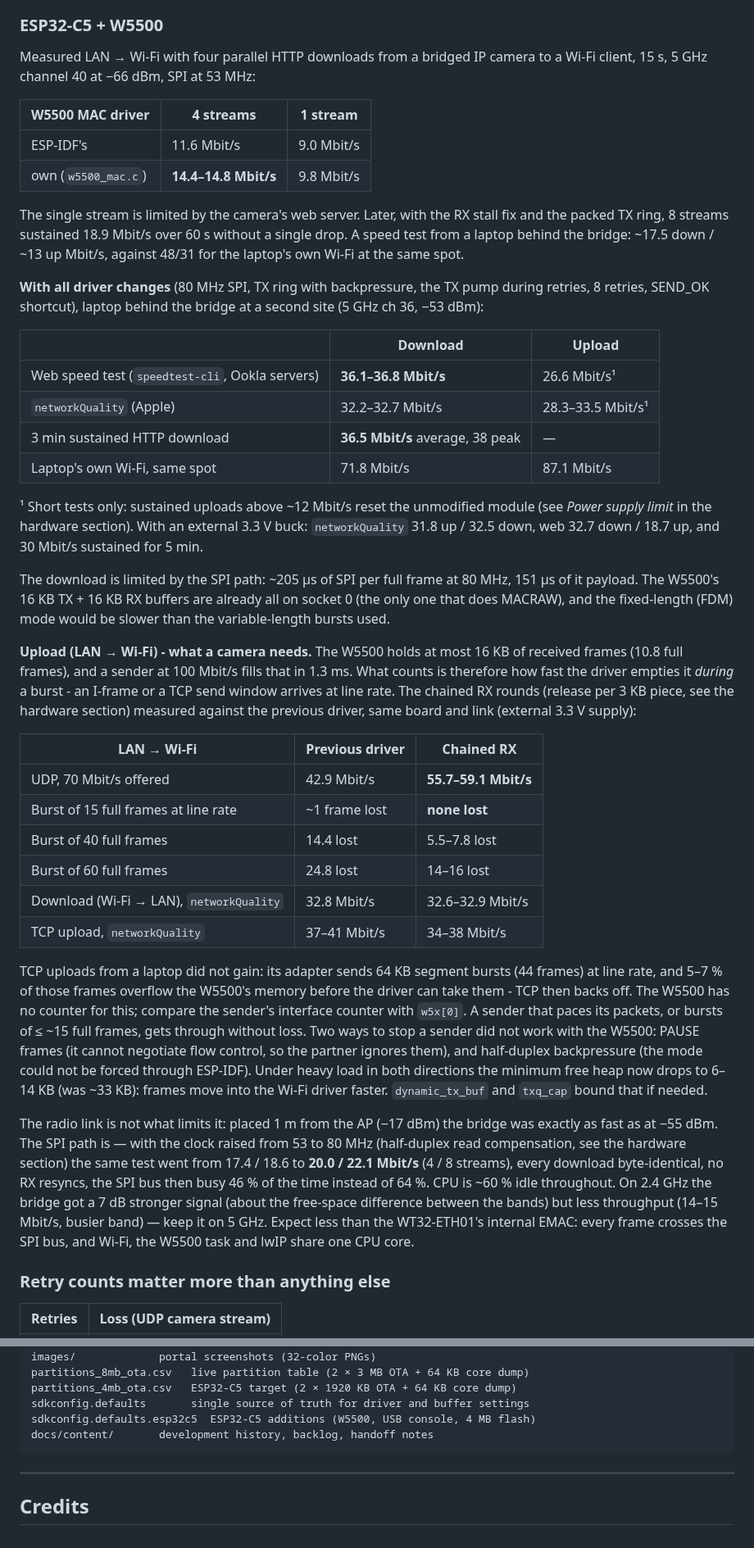
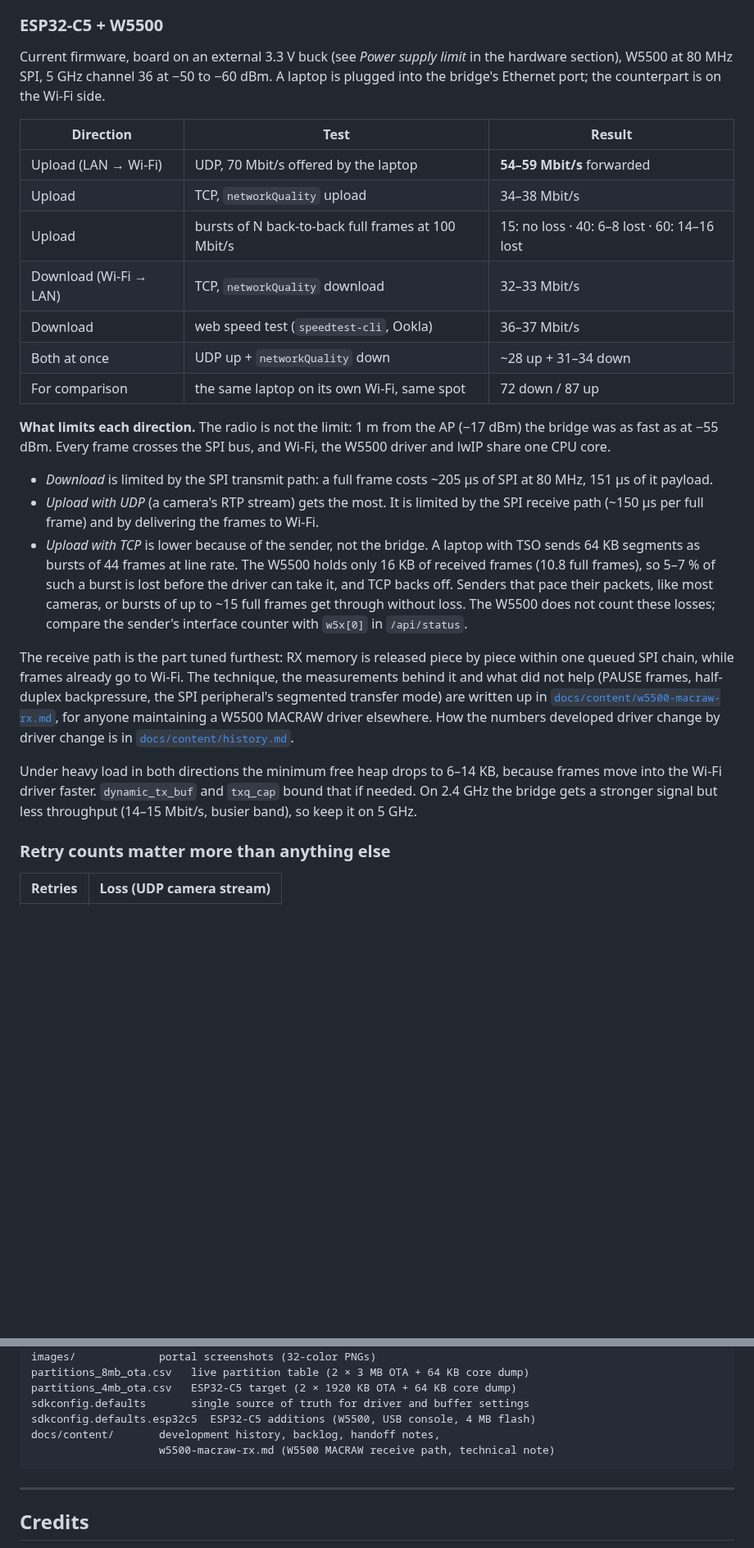
Before and after one commit to doctormord/ESP32-Wifi-Bridge-on-Steroids, a Markdown page: README.md, 2 parts joined by grey strips. Shown at 82% size. Drawn GitHub-style; blank space fills up the shorter version.

Commit message:
README: C5 performance as current results with method; new screenshots
The W5500 performance section is reordered around the current firmware
(one table, what limits each direction, pointers to the MACRAW note and
history). Screenshots re-rendered from PAGE[] with made-up C5 sample data.

Co-Authored-By: Claude Opus 5.5 <noreply@anthropic.com>

````diff
--- a/README.md
+++ b/README.md
@@ -546,42 +546,26 @@ In a direct A/B against the Rust original on the same board and spot, both lande
 
 ### ESP32-C5 + W5500
 
-Measured LAN → Wi-Fi with four parallel HTTP downloads from a bridged IP camera to a Wi-Fi client, 15 s, 5 GHz channel 40 at −66 dBm, SPI at 53 MHz:
+Current firmware, board on an external 3.3 V buck (see *Power supply limit* in the hardware section), W5500 at 80 MHz SPI, 5 GHz channel 36 at −50 to −60 dBm. A laptop is plugged into the bridge's Ethernet port; the counterpart is on the Wi-Fi side.
 
-| W5500 MAC driver | 4 streams | 1 stream |
+| Direction | Test | Result |
 |---|---|---|
-| ESP-IDF's | 11.6 Mbit/s | 9.0 Mbit/s |
-| own (`w5500_mac.c`) | **14.4–14.8 Mbit/s** | 9.8 Mbit/s |
+| Upload (LAN → Wi-Fi) | UDP, 70 Mbit/s offered by the laptop | **54–59 Mbit/s** forwarded |
+| Upload | TCP, `networkQuality` upload | 34–38 Mbit/s |
+| Upload | bursts of N back-to-back full frames at 100 Mbit/s | 15: no loss · 40: 6–8 lost · 60: 14–16 lost |
+| Download (Wi-Fi → LAN) | TCP, `networkQuality` download | 32–33 Mbit/s |
+| Download | web speed test (`speedtest-cli`, Ookla) | 36–37 Mbit/s |
+| Both at once | UDP up + `networkQuality` down | ~28 up + 31–34 down |
+| For comparison | the same laptop on its own Wi-Fi, same spot | 72 down / 87 up |
 
-The single stream is limited by the camera's web server. Later, with the RX stall fix and the packed TX ring, 8 streams sustained 18.9 Mbit/s over 60 s without a single drop. A speed test from a laptop behind the bridge: ~17.5 down / ~13 up Mbit/s, against 48/31 for the laptop's own Wi-Fi at the same spot.
+**What limits each direction.** The radio is not the limit: 1 m from the AP (−17 dBm) the bridge was as fast as at −55 dBm. Every frame crosses the SPI bus, and Wi-Fi, the W5500 driver and lwIP share one CPU core.
+- *Download* is limited by the SPI transmit path: a full frame costs ~205 µs of SPI at 80 MHz, 151 µs of it payload.
+- *Upload with UDP* (a camera's RTP stream) gets the most. It is limited by the SPI receive path (~150 µs per full frame) and by delivering the frames to Wi-Fi.
+- *Upload with TCP* is lower because of the sender, not the bridge. A laptop with TSO sends 64 KB segments as bursts of 44 frames at line rate. The W5500 holds only 16 KB of received frames (10.8 full frames), so 5–7 % of such a burst is lost before the driver can take it, and TCP backs off. Senders that pace their packets, like most cameras, or bursts of up to ~15 full frames get through without loss. The W5500 does not count these losses; compare the sender's interface counter with `w5x[0]` in `/api/status`.
 
-**With all driver changes** (80 MHz SPI, TX ring with backpressure, the TX pump during retries, 8 retries, SEND_OK shortcut), laptop behind the bridge at a second site (5 GHz ch 36, −53 dBm):
+The receive path is the part tuned furthest: RX memory is released piece by piece within one queued SPI chain, while frames already go to Wi-Fi. The technique, the measurements behind it and what did not help (PAUSE frames, half-duplex backpressure, the SPI peripheral's segmented transfer mode) are written up in [`docs/content/w5500-macraw-rx.md`](docs/content/w5500-macraw-rx.md), for anyone maintaining a W5500 MACRAW driver elsewhere. How the numbers developed driver change by driver change is in [`docs/content/history.md`](docs/content/history.md).
 
-| | Download | Upload |
-|---|---|---|
-| Web speed test (`speedtest-cli`, Ookla servers) | **36.1–36.8 Mbit/s** | 26.6 Mbit/s¹ |
-| `networkQuality` (Apple) | 32.2–32.7 Mbit/s | 28.3–33.5 Mbit/s¹ |
-| 3 min sustained HTTP download | **36.5 Mbit/s** average, 38 peak | — |
-| Laptop's own Wi-Fi, same spot | 71.8 Mbit/s | 87.1 Mbit/s |
-
-¹ Short tests only: sustained uploads above ~12 Mbit/s reset the unmodified module (see *Power supply limit* in the hardware section). With an external 3.3 V buck: `networkQuality` 31.8 up / 32.5 down, web 32.7 down / 18.7 up, and 30 Mbit/s sustained for 5 min.
-
-The download is limited by the SPI path: ~205 µs of SPI per full frame at 80 MHz, 151 µs of it payload. The W5500's 16 KB TX + 16 KB RX buffers are already all on socket 0 (the only one that does MACRAW), and the fixed-length (FDM) mode would be slower than the variable-length bursts used.
-
-**Upload (LAN → Wi-Fi) - what a camera needs.** The W5500 holds at most 16 KB of received frames (10.8 full frames), and a sender at 100 Mbit/s fills that in 1.3 ms. What counts is therefore how fast the driver empties it *during* a burst - an I-frame or a TCP send window arrives at line rate. The chained RX rounds (release per 3 KB piece, see the hardware section) measured against the previous driver, same board and link (external 3.3 V supply):
-
-| LAN → Wi-Fi | Previous driver | Chained RX |
-|---|---|---|
-| UDP, 70 Mbit/s offered | 42.9 Mbit/s | **55.7–59.1 Mbit/s** |
-| Burst of 15 full frames at line rate | ~1 frame lost | **none lost** |
-| Burst of 40 full frames | 14.4 lost | 5.5–7.8 lost |
-| Burst of 60 full frames | 24.8 lost | 14–16 lost |
-| Download (Wi-Fi → LAN), `networkQuality` | 32.8 Mbit/s | 32.6–32.9 Mbit/s |
-| TCP upload, `networkQuality` | 37–41 Mbit/s | 34–38 Mbit/s |
-
-TCP uploads from a laptop did not gain: its adapter sends 64 KB segment bursts (44 frames) at line rate, and 5–7 % of those frames overflow the W5500's memory before the driver can take them - TCP then backs off. The W5500 has no counter for this; compare the sender's interface counter with `w5x[0]`. A sender that paces its packets, or bursts of ≤ ~15 full frames, gets through without loss. Two ways to stop a sender did not work with the W5500: PAUSE frames (it cannot negotiate flow control, so the partner ignores them), and half-duplex backpressure (the mode could not be forced through ESP-IDF). Under heavy load in both directions the minimum free heap now drops to 6–14 KB (was ~33 KB): frames move into the Wi-Fi driver faster. `dynamic_tx_buf` and `txq_cap` bound that if needed.
-
-The radio link is not what limits it: placed 1 m from the AP (−17 dBm) the bridge was exactly as fast as at −55 dBm. The SPI path is — with the clock raised from 53 to 80 MHz (half-duplex read compensation, see the hardware section) the same test went from 17.4 / 18.6 to **20.0 / 22.1 Mbit/s** (4 / 8 streams), every download byte-identical, no RX resyncs, the SPI bus then busy 46 % of the time instead of 64 %. CPU is ~60 % idle throughout. On 2.4 GHz the bridge got a 7 dB stronger signal (about the free-space difference between the bands) but less throughput (14–15 Mbit/s, busier band) — keep it on 5 GHz. Expect less than the WT32-ETH01's internal EMAC: every frame crosses the SPI bus, and Wi-Fi, the W5500 task and lwIP share one CPU core.
+Under heavy load in both directions the minimum free heap drops to 6–14 KB, because frames move into the Wi-Fi driver faster. `dynamic_tx_buf` and `txq_cap` bound that if needed. On 2.4 GHz the bridge gets a stronger signal but less throughput (14–15 Mbit/s, busier band), so keep it on 5 GHz.
 
 ### Retry counts matter more than anything else
 
@@ -639,7 +623,8 @@ partitions_8mb_ota.csv   live partition table (2 × 3 MB OTA + 64 KB core dump)
 partitions_4mb_ota.csv   ESP32-C5 target (2 × 1920 KB OTA + 64 KB core dump)
 sdkconfig.defaults       single source of truth for driver and buffer settings
 sdkconfig.defaults.esp32c5  ESP32-C5 additions (W5500, USB console, 4 MB flash)
-docs/content/       development history, backlog, handoff notes
+docs/content/       development history, backlog, handoff notes,
+                    w5500-macraw-rx.md (W5500 MACRAW receive path, technical note)
 ```
 
 ---
````
Also changed, not shown: other parts of README.md (+2 -2 lines), images/desktop-full.png, images/desktop-status.png, images/iphone-full.png, images/iphone-status.png, images/iphone-unsaved.png, 1 other file.
